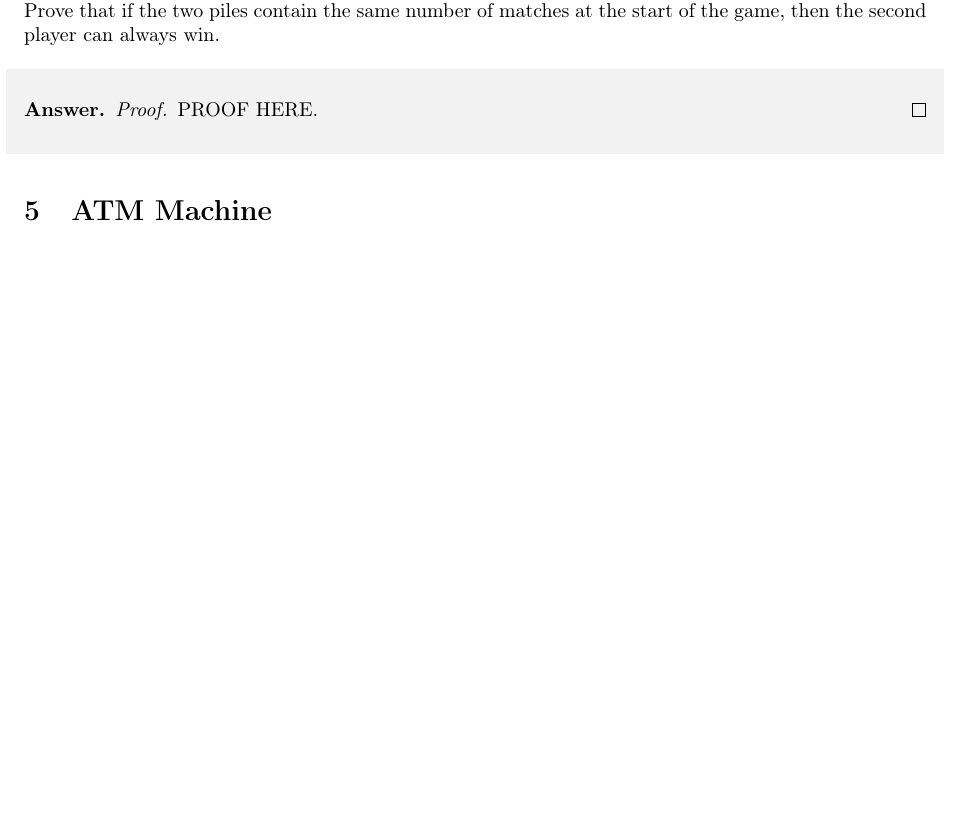
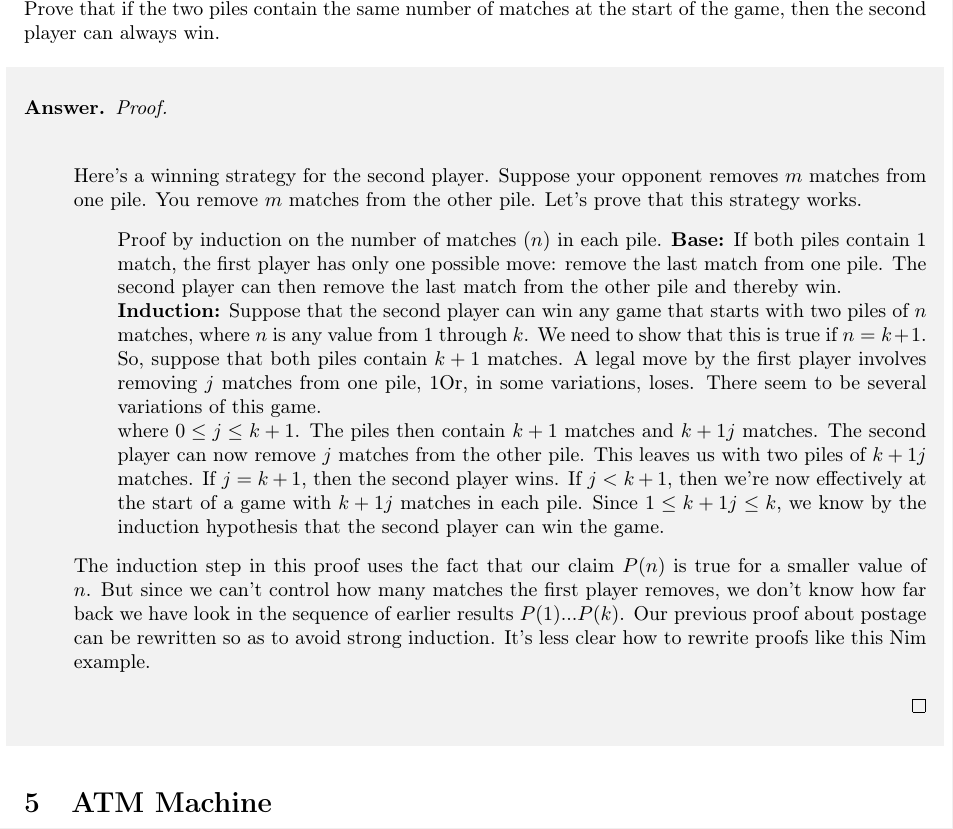
Before and after one commit to ali4heydari/DiscreteMathematicsLaTeX, a LaTeX document (PS4/PS4.tex): part of page 2 of 2 before the commit and part of page 2 of 3 after it, cut so that both start at the same text, the shorter picture padded with empty space. The pictures show the PDF file PS4/PS4.pdf that the author committed with the source.

Commit message:
Some little changes

```diff
--- a/PS4/PS4.tex
+++ b/PS4/PS4.tex
@@ -206,7 +206,22 @@ Prove that if the two piles contain the same number of matches at the start of t
 \begin{shaded}
 \begin{answer}
 \begin{proof}
-PROOF HERE.
+$$$$
+
+\begin{itemize}
+ \item[] {Here's a winning strategy for the second player. Suppose your opponent removes $m$ matches from one pile. You remove $m$ matches from the other pile. Let's prove that this strategy works.
+\begin{itemize}
+
+\item[] {Proof by induction on the number of matches $(n)$ in each pile.
+\textbf{Base:} If both piles contain 1 match, the first player has only one possible move: remove the last match from one pile. The second player can then remove the last match from the other pile and thereby win.
+
+\textbf{Induction:} Suppose that the second player can win any game that starts with two piles of $n$ matches, where $n$ is any value from 1 through $k$. We need to show that this is true if $n = k + 1$. So, suppose that both piles contain $k + 1$ matches. A legal move by the first player involves removing $j$ matches from one pile, 1Or, in some variations, loses. There seem to be several variations of this game.
+
+where $0 \leq j \leq k + 1$. The piles then contain $k + 1$ matches and $k + 1 − j$ matches. The second player can now remove $j$ matches from the other pile. This leaves us with two piles of $k+1−j$ matches. If $j = k+1$, then the second player wins. If $j < k + 1$, then we're now effectively at the start of a game with $k + 1 − j$ matches in each pile. Since $1 \leq k +1−j \leq k$, we know by the induction hypothesis that the second player can win the game.}
+\end{itemize}
+
+The induction step in this proof uses the fact that our claim $P(n)$ is true for a smaller value of $n$. But since we can't control how many matches the first player removes, we don't know how far back we have look in the sequence of earlier results $P(1) . . .P(k)$. Our previous proof about postage can be rewritten so as to avoid strong induction. It's less clear how to rewrite proofs like this Nim example.}
+\end{itemize}
 \end{proof}
 \end{answer}
 \end{shaded}
```
Also changed, not shown: PS3/PS3.pdf, PS4/PS4.pdf, 2 other files.
